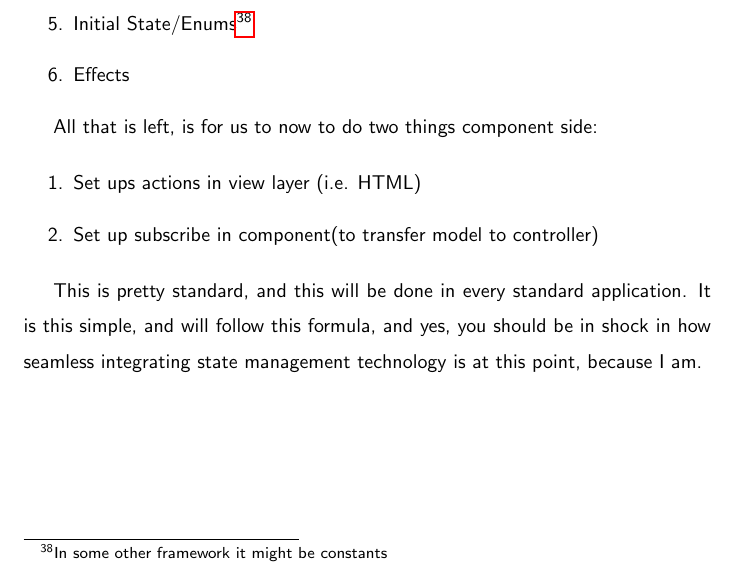
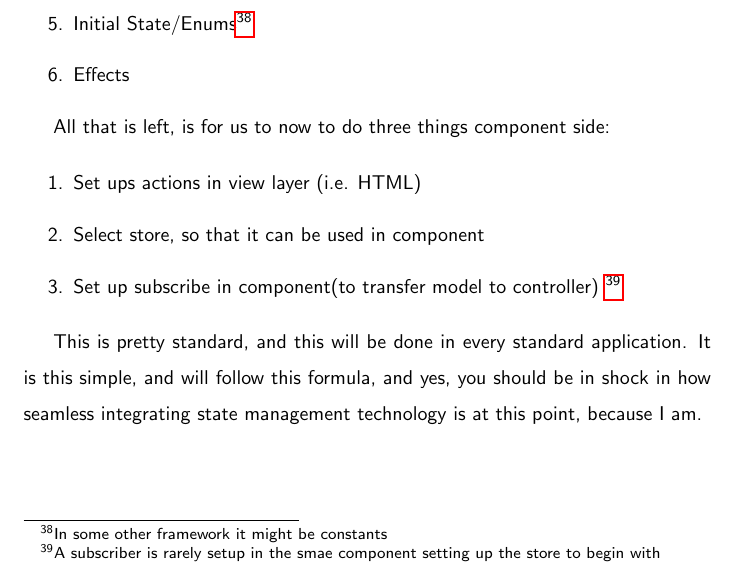
Before and after one commit to razroo/angular-content, a LaTeX document (main.tex, which reads integrating-component-with-ngrx-store/integrating-component-with-ngrx-store.tex): part of page 41 of 41, cut so that both start at the same text. Compiled offline with pdfLaTeX.

Commit message:
Add footnote, describing how a subscriber rarely happens within a component which sets up store.

```diff
--- a/integrating-component-with-ngrx-store/integrating-component-with-ngrx-store.tex
+++ b/integrating-component-with-ngrx-store/integrating-component-with-ngrx-store.tex
@@ -19,11 +19,12 @@ with any given component, that are handled by the nx ngrx cli:
   \item Effects
 \end{enumerate}
 
-All that is left, is for us to now to do two things component side:
+All that is left, is for us to now to do three things component side:
 
 \begin{enumerate}
   \item Set ups actions in view layer (i.e. HTML)
-  \item Set up subscribe in component(to transfer model to controller)
+  \item Select store, so that it can be used in component
+  \item Set up subscribe in component(to transfer model to controller) \footnote{A subscriber is rarely setup in the smae component setting up the store to begin with}
 \end{enumerate}
 
 This is pretty standard, and this will be done in every standard application.
```
